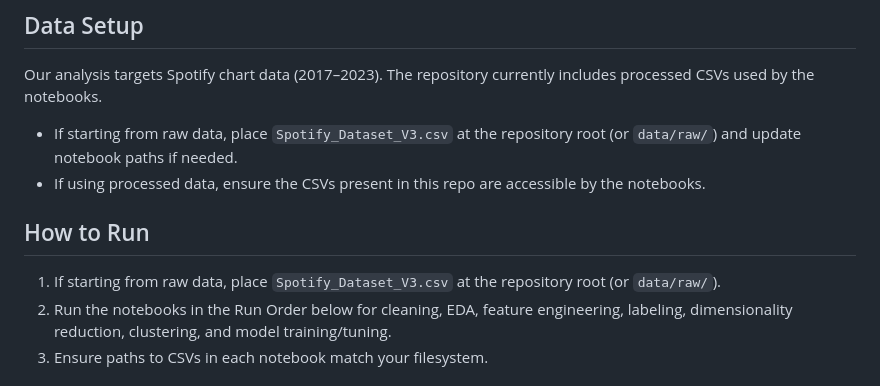
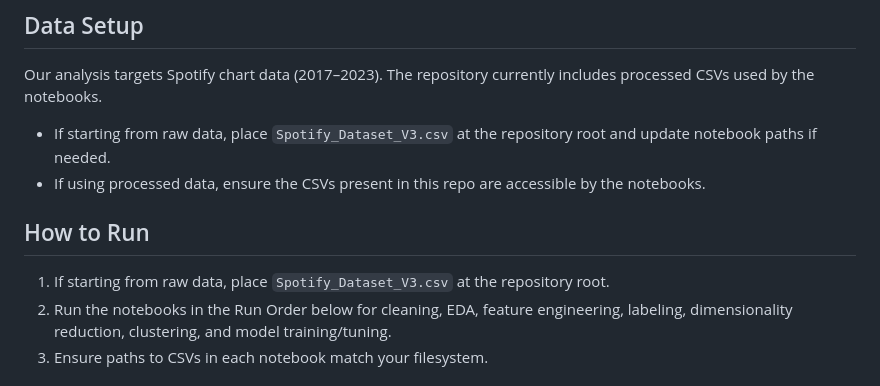
Before and after one commit to patrawi/spotify, a Markdown page: README.md, the part around the change. GitHub-like rendering.

Commit message:
feat: fix README

```diff
--- a/README.md
+++ b/README.md
@@ -43,11 +43,11 @@ python -m ipykernel install --user --name spotify-aml --display-name "Python (sp
 ## Data Setup
 Our analysis targets Spotify chart data (2017–2023). The repository currently includes processed CSVs used by the notebooks.
 
-- If starting from raw data, place `Spotify_Dataset_V3.csv` at the repository root (or `data/raw/`) and update notebook paths if needed.
+- If starting from raw data, place `Spotify_Dataset_V3.csv` at the repository root and update notebook paths if needed.
 - If using processed data, ensure the CSVs present in this repo are accessible by the notebooks.
 
 ## How to Run
-1. If starting from raw data, place `Spotify_Dataset_V3.csv` at the repository root (or `data/raw/`).
+1. If starting from raw data, place `Spotify_Dataset_V3.csv` at the repository root.
 2. Run the notebooks in the Run Order below for cleaning, EDA, feature engineering, labeling, dimensionality reduction, clustering, and model training/tuning.
 3. Ensure paths to CSVs in each notebook match your filesystem.
 
```
